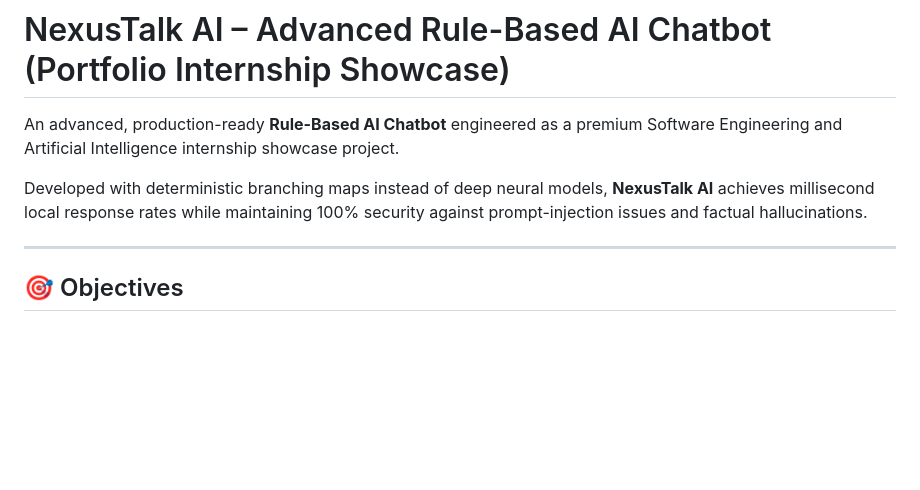
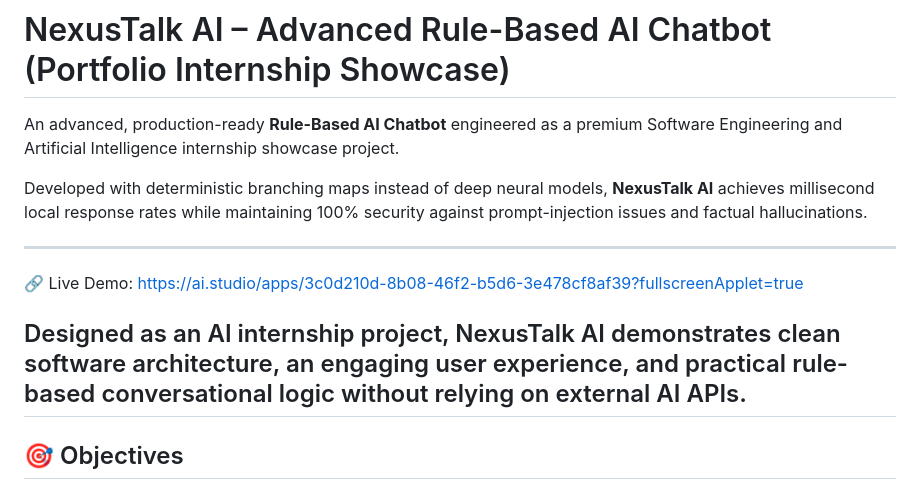
Before and after one commit to Heroshene78/Nexus-Talk-AI, a Markdown page: README.md, the part around the change. Rendered like a GitHub page; blank space fills up the shorter version.

```diff
--- a/README.md
+++ b/README.md
@@ -5,6 +5,11 @@ An advanced, production-ready **Rule-Based AI Chatbot** engineered as a premium
 Developed with deterministic branching maps instead of deep neural models, **NexusTalk AI** achieves millisecond local response rates while maintaining 100% security against prompt-injection issues and factual hallucinations.
 
 ---
+
+🔗 Live Demo: https://ai.studio/apps/3c0d210d-8b08-46f2-b5d6-3e478cf8af39?fullscreenApplet=true
+
+Designed as an AI internship project, NexusTalk AI demonstrates clean software architecture, an engaging user experience, and practical rule-based conversational logic without relying on external AI APIs.
+-----
 
 ## 🎯 Objectives
 - **Zero-Latency Rules Matrix**: Synthesize and clean user inputs through automated case foldings, regex boundary screenings, and word tokens extraction.
```
